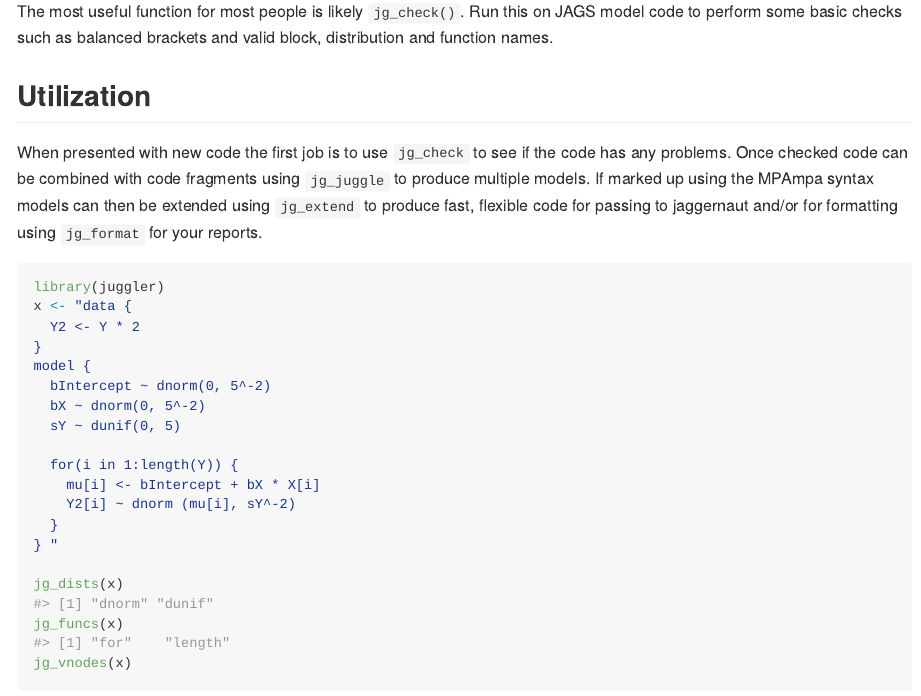
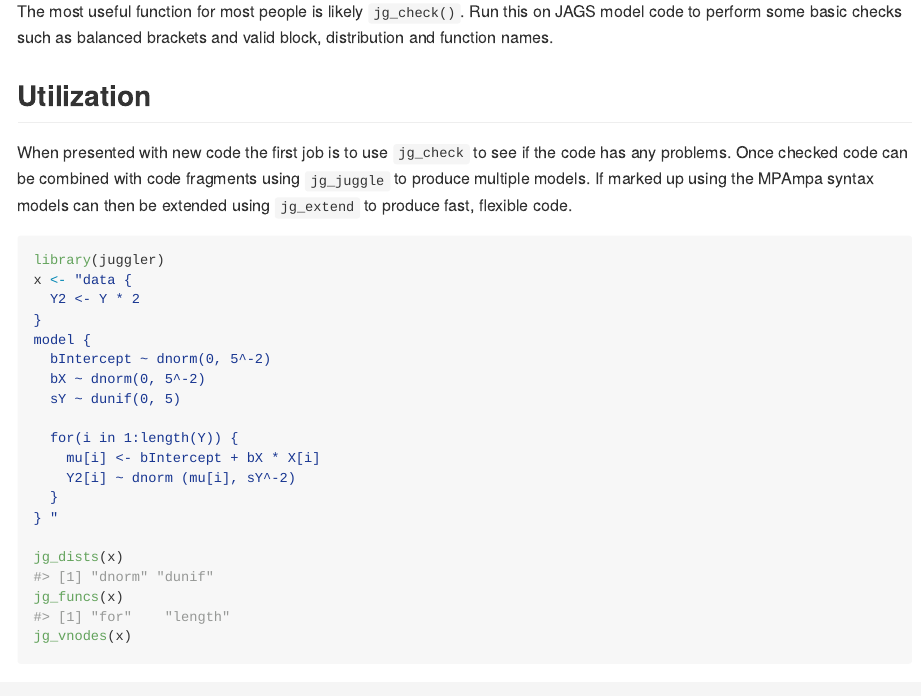
Before and after one commit to poissonconsulting/juggler, an R Markdown document (README.Rmd): the page in a window 1100 px wide, from 290 px down. Rendered offline with R 4.5, knitr and Pandoc, with nearby package versions; some code elsewhere in the file could not run offline; badge pictures from the web are left out.

Commit message:
Remove format

````diff
--- a/R/format.R
+++ /dev/null
@@ -1,15 +0,0 @@
-#' Formats JAGS model code
-#'
-#' Formats JAGS model code in the JAGS dialect of the BUGS language
-#' (extended or string).
-#'
-#' Note the juggler package currently requires that each relation
-#' be defined on a separate line of code.
-#'
-#' @param x string of JAGS model code
-#' @return String of formatted model code or FALSE if fails
-#' (in which case also gives a warning).
-#' @export
-jg_format <- function (x) {
-
-}
--- a/README.Rmd
+++ b/README.Rmd
@@ -37,8 +37,7 @@ When presented with new code the first job is to use `jg_check` to see if the co
 Once checked code can be combined with code fragments using `jg_juggle` to
 produce multiple models.
 If marked up using the MPAmpa syntax models can then be extended using
-`jg_extend` to produce fast, flexible code for passing to jaggernaut
-and/or for formatting using `jg_format` for your reports.
+`jg_extend` to produce fast, flexible code.
 
 ```{r}
 library(juggler)
````
Also changed, not shown: 3 other files.
